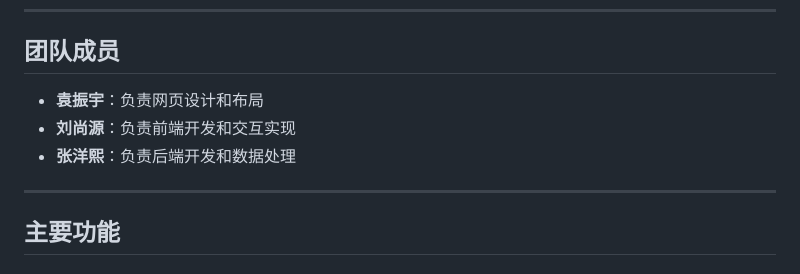
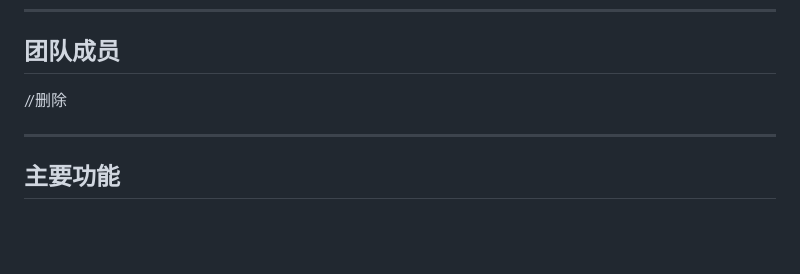
Before and after one commit to whuyu/zero_cup, a Markdown page: README.md, the part around the change. GitHub-like rendering; blank space fills up the shorter version.

```diff
--- a/README.md
+++ b/README.md
@@ -6,9 +6,7 @@
 ---
 
 ## 团队成员
-- **袁振宇**：负责网页设计和布局
-- **刘尚源**：负责前端开发和交互实现
-- **张洋熙**：负责后端开发和数据处理
+//删除
 
 ---
 
```
